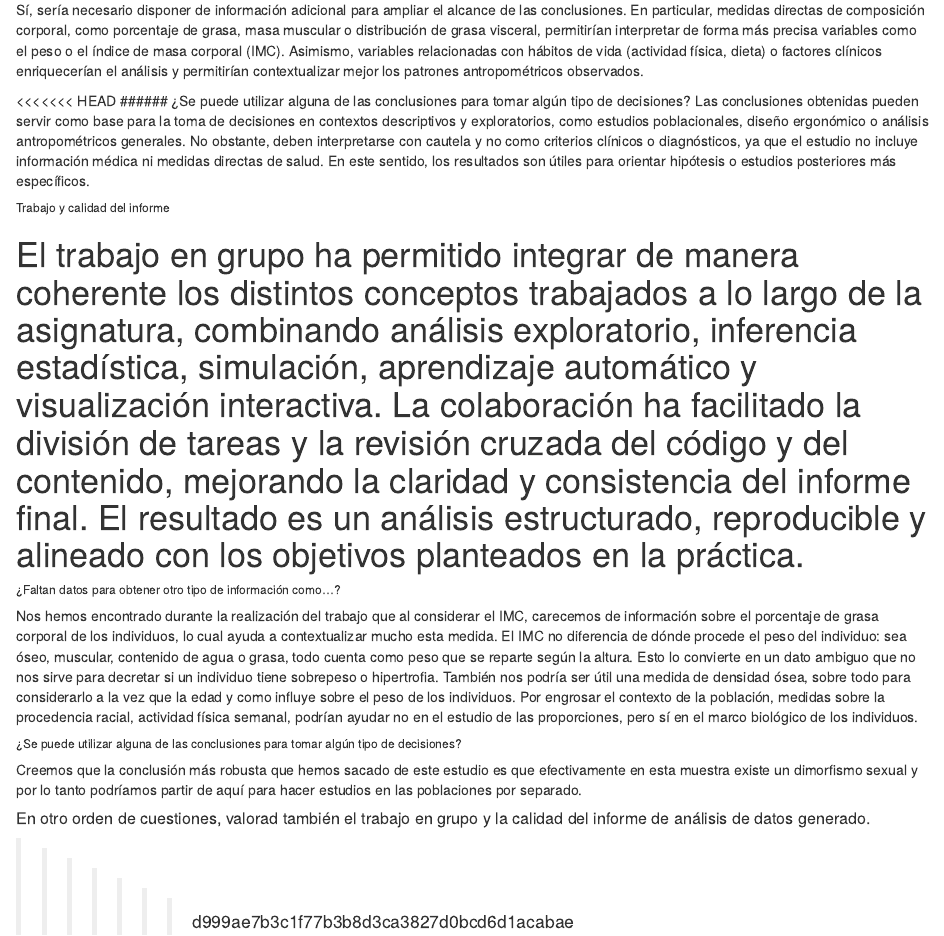
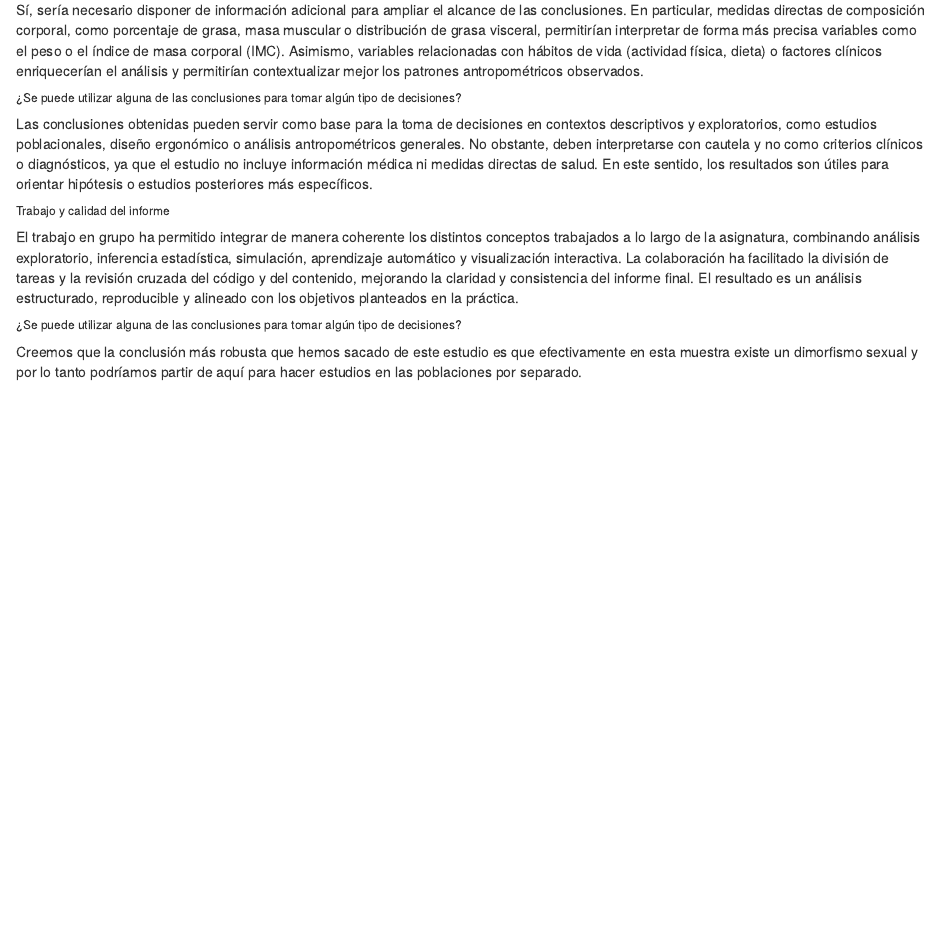
Before and after one commit to pacastea/PAC4_M153_r, an R Markdown document (PAC4Markdown.Rmd): the page in a window 1100 px wide, from 9750 px down. Rendered offline with R 4.5, knitr and Pandoc, with nearby package versions; some code elsewhere in the file could not run offline; common packages that the code uses without loading them are loaded.

Commit message:
nombres y conclusiones acabadas

```diff
--- a/PAC4Markdown.Rmd
+++ b/PAC4Markdown.Rmd
@@ -723,26 +722,11 @@ También es importante incorporar un marco teórico previo sobre dimorfismo sexu
 ###### ¿Faltan datos para obtener otro tipo de información?
 Sí, sería necesario disponer de información adicional para ampliar el alcance de las conclusiones. En particular, medidas directas de composición corporal, como porcentaje de grasa, masa muscular o distribución de grasa visceral, permitirían interpretar de forma más precisa variables como el peso o el índice de masa corporal (IMC). Asimismo, variables relacionadas con hábitos de vida (actividad física, dieta) o factores clínicos enriquecerían el análisis y permitirían contextualizar mejor los patrones antropométricos observados.
 
-<<<<<<< HEAD
 ###### ¿Se puede utilizar alguna de las conclusiones para tomar algún tipo de decisiones?
 Las conclusiones obtenidas pueden servir como base para la toma de decisiones en contextos descriptivos y exploratorios, como estudios poblacionales, diseño ergonómico o análisis antropométricos generales. No obstante, deben interpretarse con cautela y no como criterios clínicos o diagnósticos, ya que el estudio no incluye información médica ni medidas directas de salud. En este sentido, los resultados son útiles para orientar hipótesis o estudios posteriores más específicos.
 
 ###### Trabajo y calidad del informe
 El trabajo en grupo ha permitido integrar de manera coherente los distintos conceptos trabajados a lo largo de la asignatura, combinando análisis exploratorio, inferencia estadística, simulación, aprendizaje automático y visualización interactiva. La colaboración ha facilitado la división de tareas y la revisión cruzada del código y del contenido, mejorando la claridad y consistencia del informe final. El resultado es un análisis estructurado, reproducible y alineado con los objetivos planteados en la práctica.
-=======
-###### ¿Faltan datos para obtener otro tipo de información como...?
-
-Nos hemos encontrado durante la realización del trabajo que al considerar el IMC, carecemos de información sobre el porcentaje de grasa corporal de los individuos, lo cual ayuda a contextualizar mucho esta medida. El IMC no diferencia de dónde procede el peso del individuo: sea óseo, muscular, contenido de agua o grasa, todo cuenta como peso que se reparte según la altura. Esto lo convierte en un dato ambiguo que no nos sirve para decretar si un individuo tiene sobrepeso o hipertrofia.
-También nos podría ser útil una medida de densidad ósea, sobre todo para considerarlo a la vez que la edad y como influye sobre el peso de los individuos.
-Por engrosar el contexto de la población, medidas sobre la procedencia racial, actividad física semanal, podrían ayudar no en el estudio de las proporciones, pero sí en el marco biológico de los individuos.
-
 
 ###### ¿Se puede utilizar alguna de las conclusiones para tomar algún tipo de decisiones?
-
 Creemos que la conclusión más robusta que hemos sacado de este estudio es que efectivamente en esta muestra existe un dimorfismo sexual y por lo tanto podríamos partir de aquí para hacer estudios en las poblaciones por separado.
-
-##### En otro orden de cuestiones, valorad también el trabajo en grupo y la calidad del informe de análisis de datos generado.
-
-
-
->>>>>>> d999ae7b3c1f77b3b8d3ca3827d0bcd6d1acabae
```
Also changed, not shown: PAC4Markdown.html (added), PAC4Markdown.Rmd (1 more changed lines).
